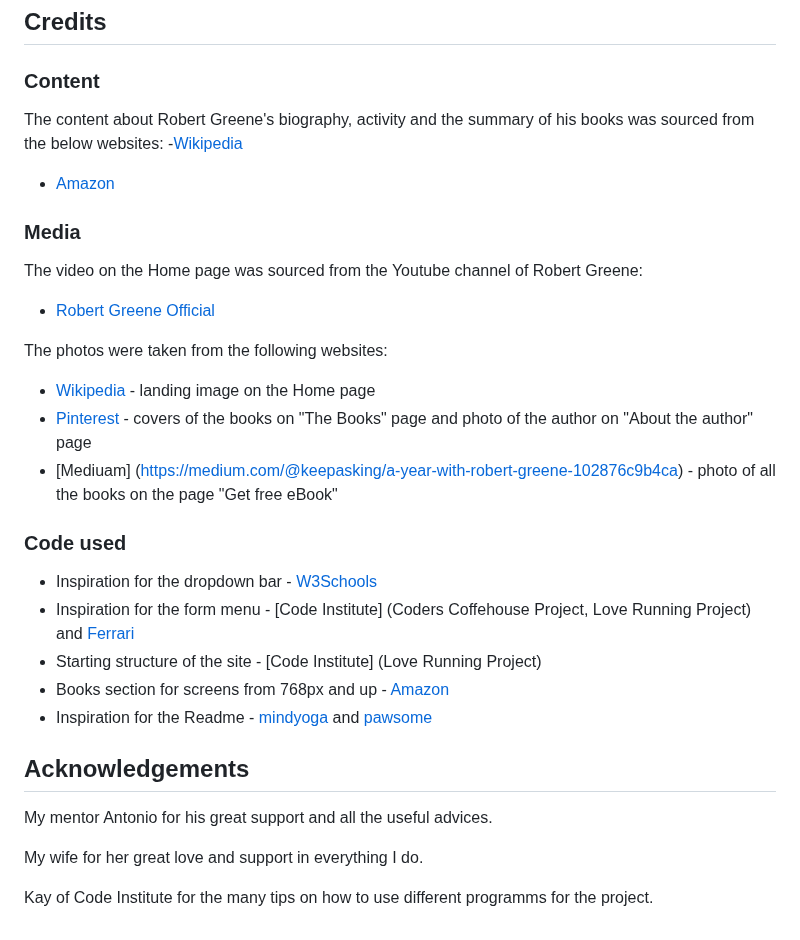
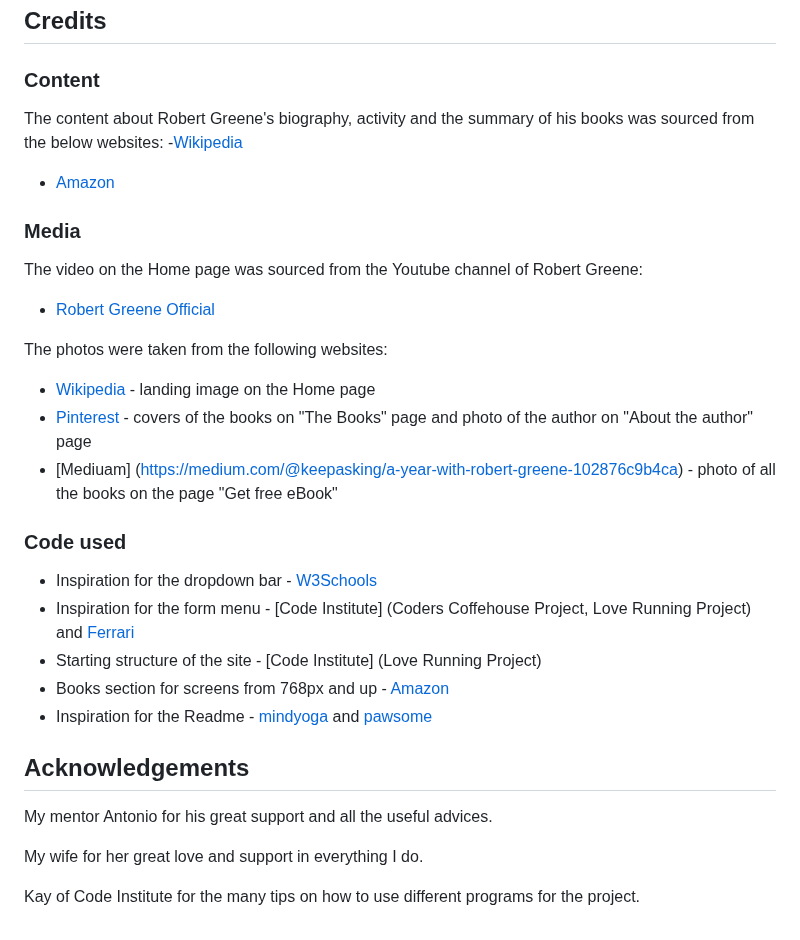
Before and after one commit to aedoardo1990/Master_Human_Nature, a Markdown page: README.md, the part around one of its changes. GitHub-like rendering.

```diff
--- a/README.md
+++ b/README.md
@@ -269,20 +256,26 @@ The project was deployed on GitHub pages.
 ## Credits
 
 ### Content
+
 The content about Robert Greene's biography, activity and the summary of his books was sourced from the below websites:
 -[Wikipedia](https://www.wikipedia.org/)
+
 - [Amazon](https://www.amazon.de/)
 
 ### Media
+
 The video on the Home page was sourced from the Youtube channel of Robert Greene:
+
 - [Robert Greene Official](https://www.youtube.com/@RobertGreeneOfficial)
 
 The photos were taken from the following websites:
+
 - [Wikipedia](https://www.wikipedia.org/) - landing image on the Home page
 - [Pinterest](https://www.pinterest.it/) - covers of the books on "The Books" page and photo of the author on "About the author" page
-- [Mediuam] (https://medium.com/@keepasking/a-year-with-robert-greene-102876c9b4ca) - photo of all the books on the page "Get free eBook"
+- [Mediuam] (<https://medium.com/@keepasking/a-year-with-robert-greene-102876c9b4ca>) - photo of all the books on the page "Get free eBook"
 
 ### Code used
+
 - Inspiration for the dropdown bar - [W3Schools](https://www.w3schools.com/howto/howto_css_dropdown.asp)
 - Inspiration for the form menu - [Code Institute] (Coders Coffehouse Project, Love Running Project) and [Ferrari](https://www.ferrari.com/en-EN/auto/owner-reg)
 - Starting structure of the site - [Code Institute] (Love Running Project)
@@ -290,8 +283,9 @@ The photos were taken from the following websites:
 - Inspiration for the Readme - [mindyoga](https://github.com/AliOKeeffe/mindyoga/blob/main/README.md) and [pawsome](https://github.com/dasunicorn/pawsome)
 
 ## Acknowledgements
+
 My mentor Antonio for his great support and all the useful advices.
 
 My wife for her great love and support in everything I do.
 
-Kay of Code Institute for the many tips on how to use different programms for the project.
+Kay of Code Institute for the many tips on how to use different programs for the project.
```
Also changed, not shown: other parts of README.md (+34 -47 lines).
